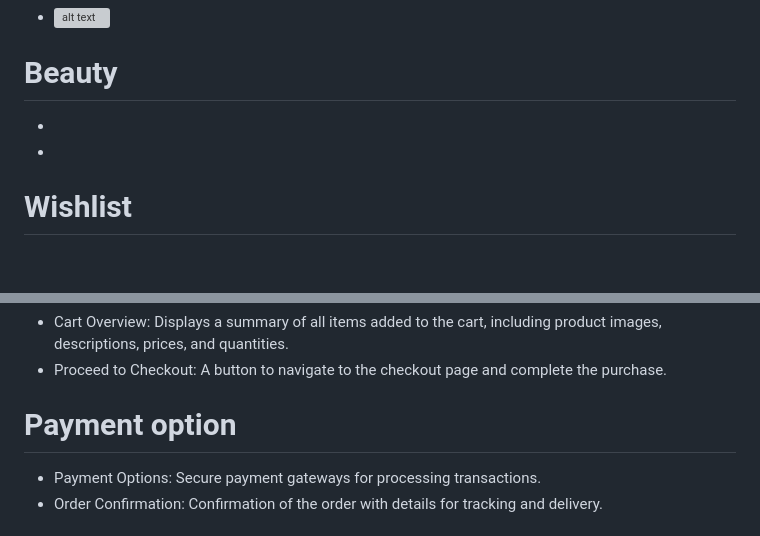
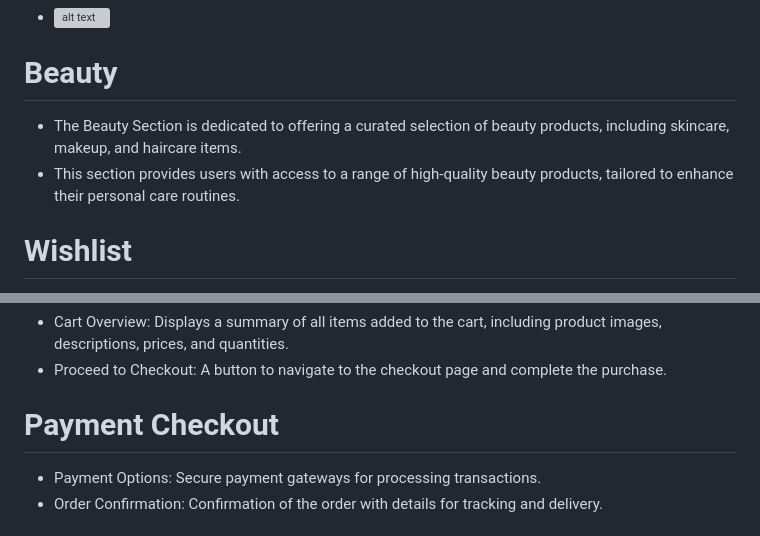
Before and after one commit to Arijit9t7/Freedom-Frameworks_025-, a Markdown page: README.md, 2 parts joined by grey strips. GitHub-like rendering; blank space fills up the shorter version; grey boxes are pictures that could not be loaded.

Commit message:
readme added

```diff
--- a/README.md
+++ b/README.md
@@ -137,8 +137,8 @@ The ModeSens website clone aims to replicate the key functionalities and user ex
 - ![alt text](<freedom-frameworks-025.vercel.app_pages_all%20product_allproduct.html (2).png>)
 
 # Beauty
--
--
+- The Beauty Section is dedicated to offering a curated selection of beauty products, including skincare, makeup, and haircare items.
+- This section provides users with access to a range of high-quality beauty products, tailored to enhance their personal care routines.
 
 
 # Wishlist
@@ -150,7 +150,7 @@ The ModeSens website clone aims to replicate the key functionalities and user ex
 - Cart Overview: Displays a summary of all items added to the cart, including product images, descriptions, prices, and quantities.
 - Proceed to Checkout: A button to navigate to the checkout page and complete the purchase.
 
-# Payment option
+# Payment Checkout
 - Payment Options: Secure payment gateways for processing transactions.
 - Order Confirmation: Confirmation of the order with details for tracking and delivery.
 
```
